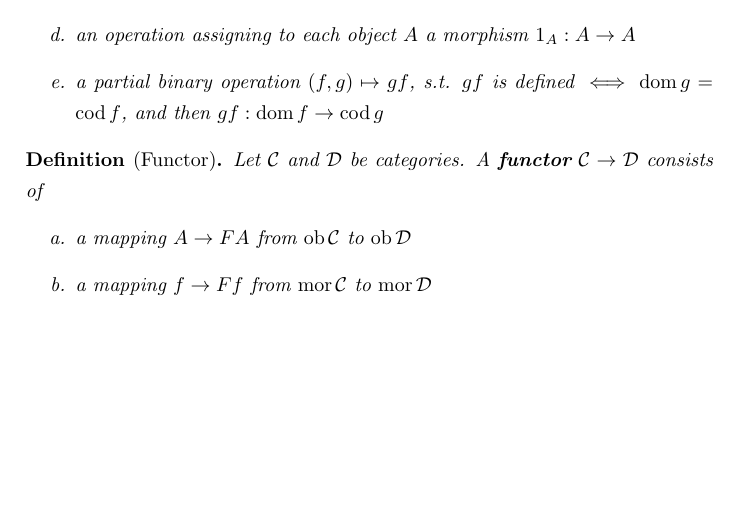
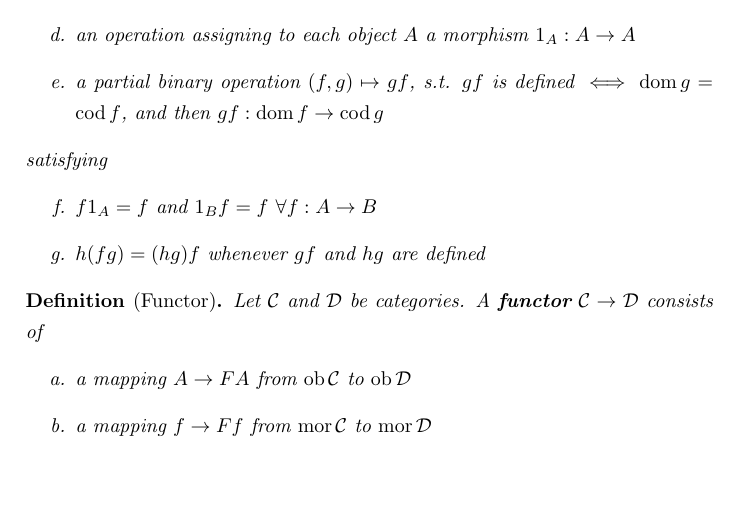
Before and after one commit to bward/bward.github.io, a LaTeX document (notes/category_theory.tex): part of page 1 of 3, cut so that both start at the same text, the shorter picture padded with empty space. Compiled offline with pdfLaTeX.

Commit message:
Fix definition of a category

```diff
--- a/notes/category_theory.tex
+++ b/notes/category_theory.tex
@@ -31,6 +31,12 @@
 		\item two operations \dom, \cod from morphisms to objects. We write $f:A\to B$ or $A\overset{f}{\to}B$ to mean '$f$ is a morphism and $\dom{f}=A$ and $\cod{f}=B$'
 		\item an operation assigning to each object $A$ a morphism $1_A:A\to A$
 		\item a partial binary operation $(f, g) \mapsto gf$, s.t. $gf$ is defined $\iff \dom{g}=\cod{f}$, and then $gf:\dom{f}\to\cod{g}$
+	\end{enumerate}
+	satisfying
+	\begin{enumerate}[label=\alph*.]
+		\setcounter{enumi}{5}
+		\item $f 1_A = f$ and $1_B f=f$ $\forall f: A \to B$
+		\item $h(fg) = (hg)f$ whenever $gf$ and $hg$ are defined
 	\end{enumerate}
 \end{definition}
 
```
Also changed, not shown: notes/combinatorics.tex (+1 -1 lines), notes/category_theory.pdf.
